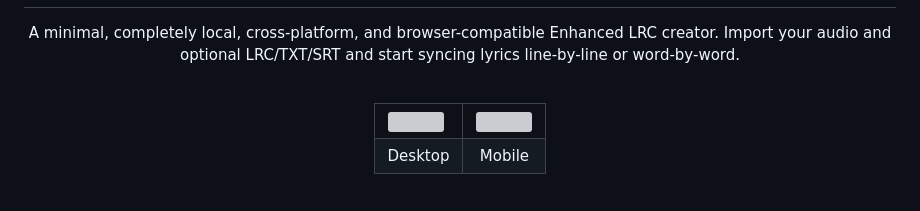
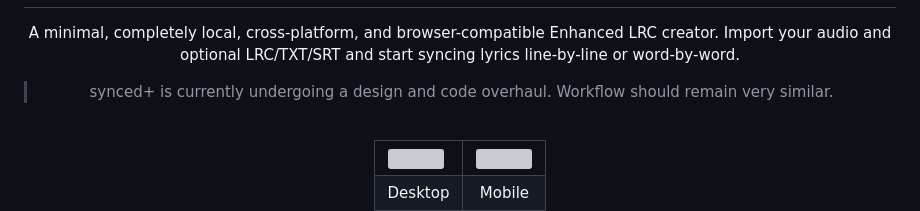
Before and after one commit to mono-o-o/synced-plus, a Markdown page: README.md, the part around the change. Rendered like a GitHub page; blank space fills up the shorter version; grey boxes are pictures that could not be loaded.

Commit message:
Update README.md
Signed-off-by: mono <monograph.341@proton.me>

```diff
--- a/README.md
+++ b/README.md
@@ -3,6 +3,8 @@
 # <img src="src/img/synced-plus-logo-full.png" style="height: 3rem"></img>
 
 A minimal, completely local, cross-platform, and browser-compatible Enhanced LRC creator. Import your audio and optional LRC/TXT/SRT and start syncing lyrics line-by-line or word-by-word.
+
+> synced+ is currently undergoing a design and code overhaul. Workflow should remain very similar.
 
 <br>
 
```
